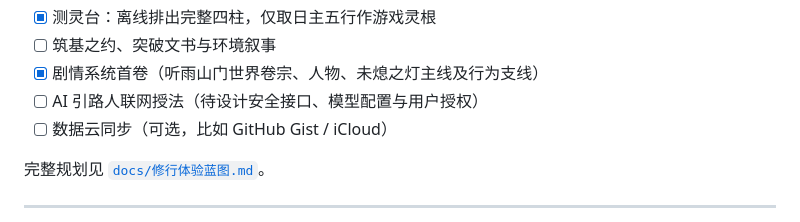
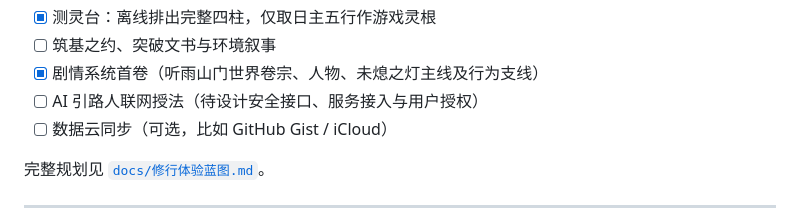
Before and after one commit to BeeDooHave/wendao-app, a Markdown page: README.md, the part around the change. Rendered like a GitHub page.

```diff
--- a/README.md
+++ b/README.md
@@ -180,7 +180,7 @@ GitHub Pages 会自动重新部署，约 1 分钟后生效。
 - [x] 测灵台：离线排出完整四柱，仅取日主五行作游戏灵根
 - [ ] 筑基之约、突破文书与环境叙事
 - [x] 剧情系统首卷（听雨山门世界卷宗、人物、未熄之灯主线及行为支线）
-- [ ] AI 引路人联网授法（待设计安全接口、模型配置与用户授权）
+- [ ] AI 引路人联网授法（待设计安全接口、服务接入与用户授权）
 - [ ] 数据云同步（可选，比如 GitHub Gist / iCloud）
 
 完整规划见 [`docs/修行体验蓝图.md`](docs/修行体验蓝图.md)。
```
Also changed, not shown: docs/制作总览与交接.md (+26 -37 lines).
